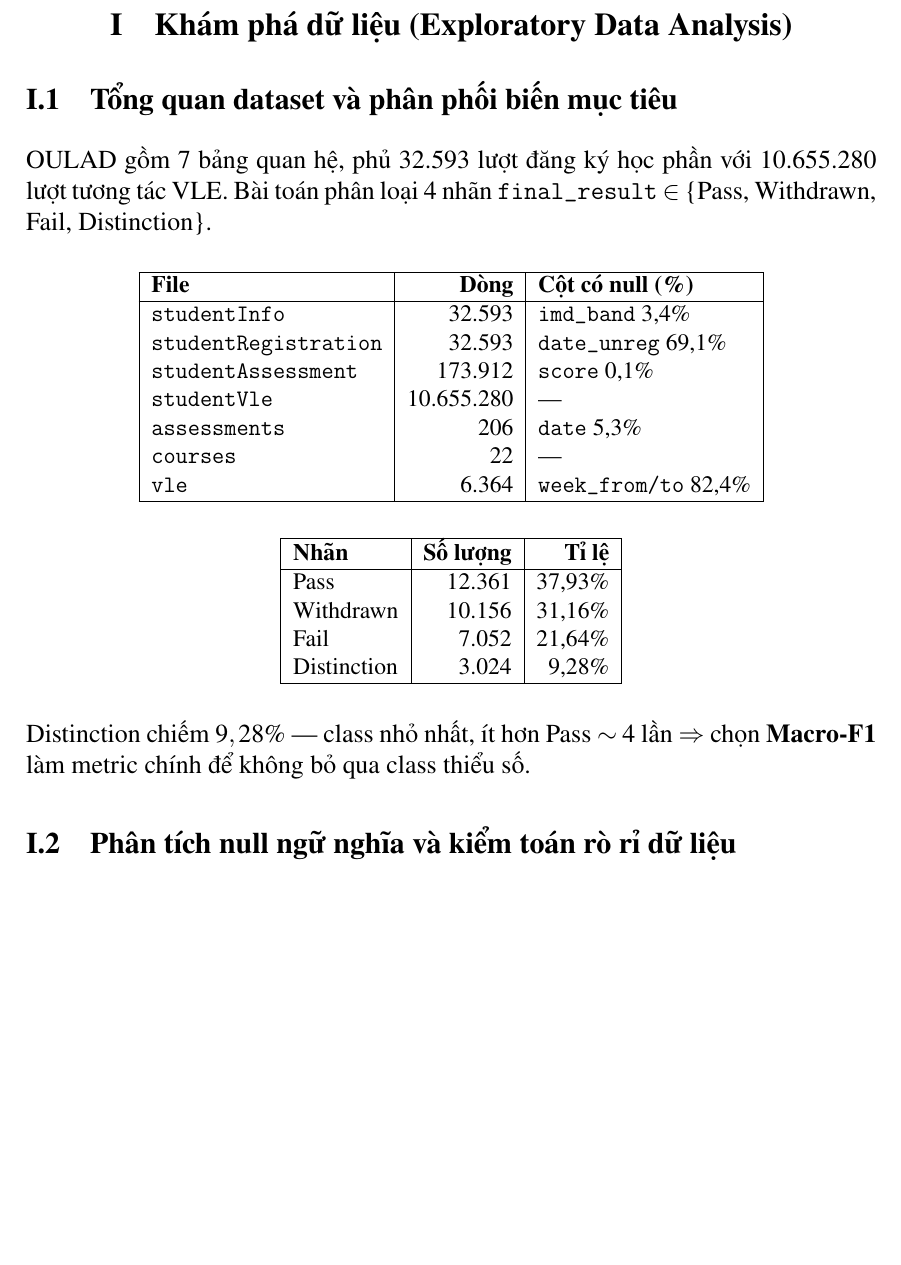
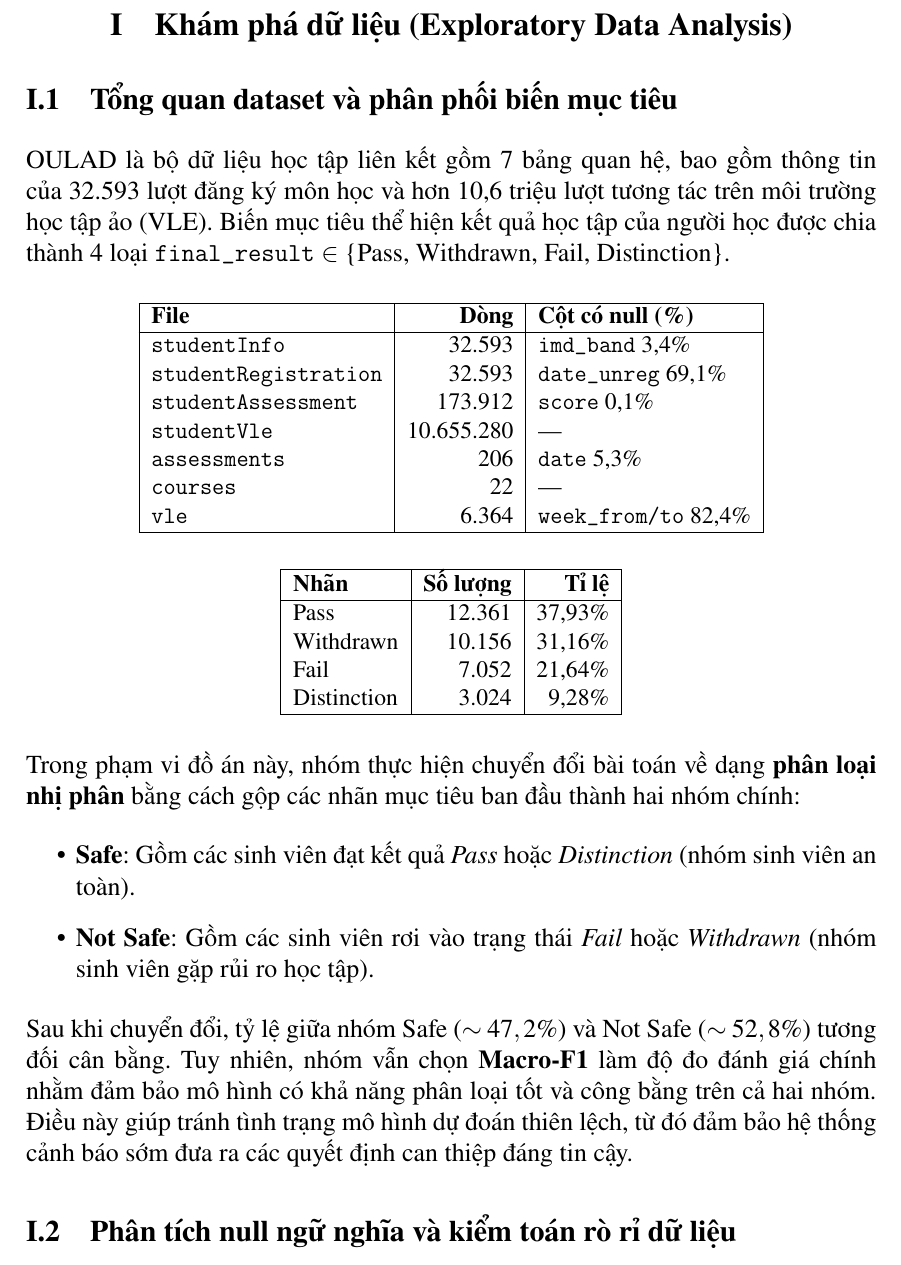
Before and after one commit to phuocindacs/CS-313-Data-Mining, a LaTeX document (report/main.tex, which reads report/section_I.tex): part of page 3 of 6, cut so that both start at the same text, the shorter picture padded with empty space. Compiled offline with pdfLaTeX.

Commit message:
sua phan I.1

```diff
--- a/report/section_I.tex
+++ b/report/section_I.tex
@@ -6,9 +6,7 @@
 % ------------------------------------------------------------
 \subsection{Tổng quan dataset và phân phối biến mục tiêu}
 
-OULAD gồm 7 bảng quan hệ, phủ 32.593 lượt đăng ký học phần với
-10.655.280 lượt tương tác VLE. Bài toán phân loại 4 nhãn
-\texttt{final\_result} $\in$ \{Pass, Withdrawn, Fail, Distinction\}.
+OULAD là bộ dữ liệu học tập liên kết gồm 7 bảng quan hệ, bao gồm thông tin của 32.593 lượt đăng ký môn học và hơn 10,6 triệu lượt tương tác trên môi trường học tập ảo (VLE). Biến mục tiêu thể hiện kết quả học tập của người học được chia thành 4 loại \texttt{final\_result} $\in$ \{Pass, Withdrawn, Fail, Distinction\}.
 
 \begin{center}
 \small
@@ -41,9 +39,17 @@ Distinction &  3.024 & \phantom{0}9,28\% \\
 \end{tabular}
 \end{center}
 
-Distinction chiếm $9,28\%$ — class nhỏ nhất, ít hơn Pass $\sim 4$ lần
-$\Rightarrow$ chọn \textbf{Macro-F1} làm metric chính để không bỏ qua
-class thiểu số.
+Trong phạm vi đồ án này, nhóm thực hiện chuyển đổi bài toán về dạng \textbf{phân loại nhị phân} bằng cách gộp các nhãn mục tiêu ban đầu thành hai nhóm chính:
+\begin{itemize}
+    \item \textbf{Safe}: Gồm các sinh viên đạt kết quả \textit{Pass} hoặc \textit{Distinction} (nhóm sinh viên an toàn).
+    \item \textbf{Not Safe}: Gồm các sinh viên rơi vào trạng thái \textit{Fail} hoặc \textit{Withdrawn} (nhóm sinh viên gặp rủi ro học tập).
+\end{itemize}
+
+Sau khi chuyển đổi, tỷ lệ giữa nhóm Safe ($\sim 47,2\%$) và Not Safe ($\sim 52,8\%$)
+tương đối cân bằng. Tuy nhiên, nhóm vẫn chọn \textbf{Macro-F1} làm độ đo đánh
+giá chính nhằm đảm bảo mô hình có khả năng phân loại tốt và công bằng trên cả
+hai nhóm. Điều này giúp tránh tình trạng mô hình dự đoán thiên lệch, từ đó
+đảm bảo hệ thống cảnh báo sớm đưa ra các quyết định can thiệp đáng tin cậy.
 
 % ------------------------------------------------------------
 \subsection{Phân tích null ngữ nghĩa và kiểm toán rò rỉ dữ liệu}
```
Also changed, not shown: report/main.pdf, report/section_I.tex (2 more changed lines).
